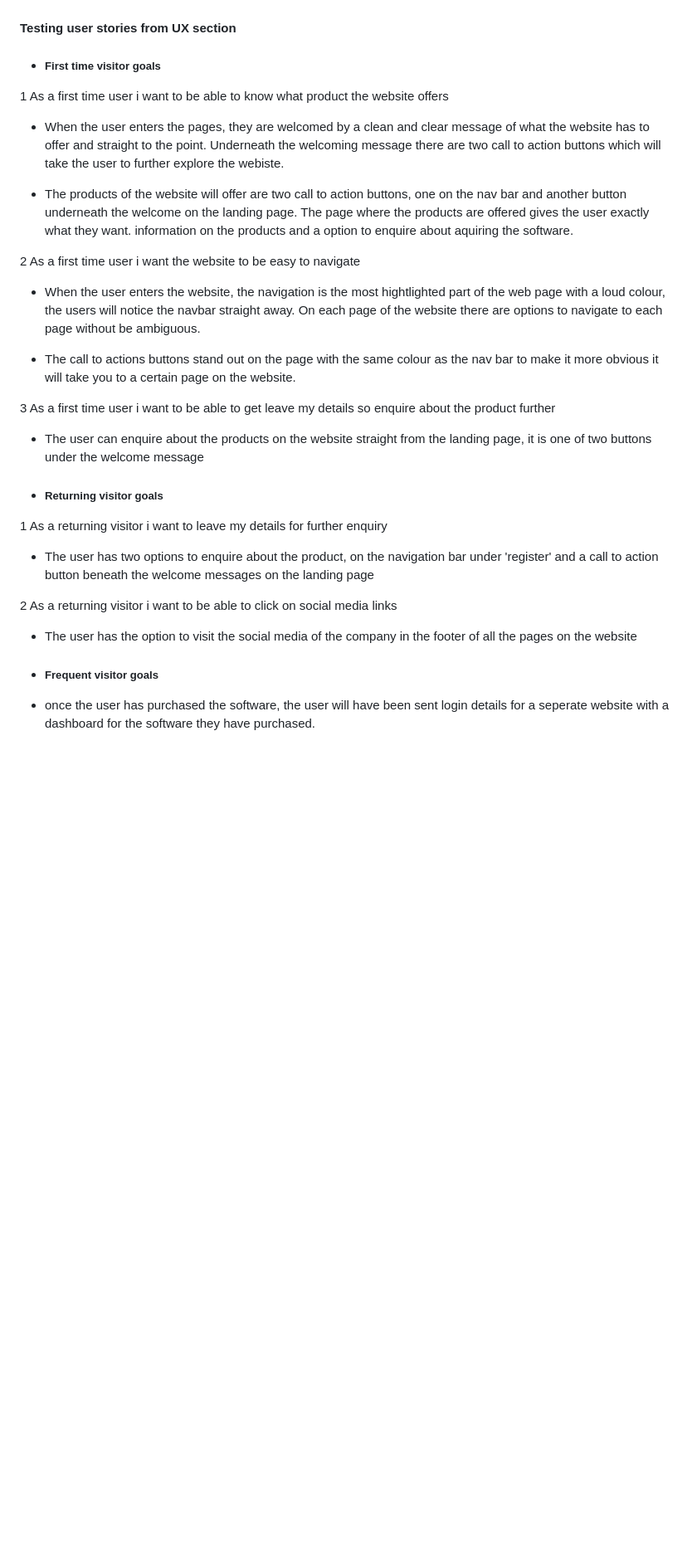
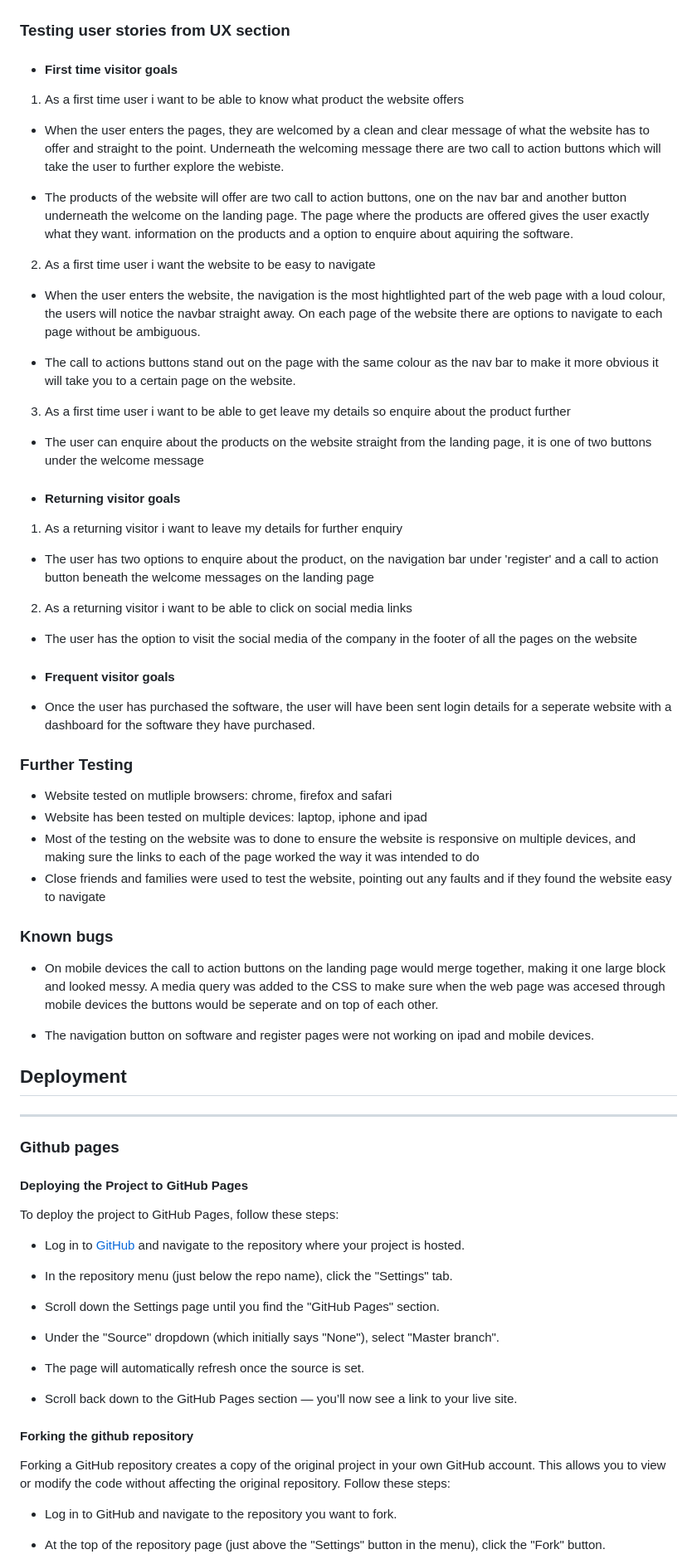
Before and after one commit to SShang93/PMC-UI, a Markdown page: README.md, the part around one of its changes. Shown at 83% size. Drawn GitHub-style; blank space fills up the shorter version.

Commit message:
deployment

```diff
--- a/README.md
+++ b/README.md
@@ -96,36 +96,79 @@ W3C markup validator and W3C CSS validator were used to make sure that there are
 [WS3 CSS Validator](https://jigsaw.w3.org/css-validator/)
 ![CSS validator](assets/images/css-validator.png)
 
-#### Testing user stories from UX section
+### Testing user stories from UX section
 
-- ##### First time visitor goals
+- #### First time visitor goals
 
-1 As a first time user i want to be able to know what product the website offers
+1. As a first time user i want to be able to know what product the website offers
 
 - When the user enters the pages, they are welcomed by a clean and clear message of what the website has to offer and straight to the point. Underneath the welcoming message there are two call to action buttons which will take the user to further explore the webiste.
 
 - The products of the website will offer are two call to action buttons, one on the nav bar and another button underneath the welcome on the landing page. The page where the products are offered gives the user exactly what they want. information on the products and a option to enquire about aquiring the software.
 
-2 As a first time user i want the website to be easy to navigate
+2. As a first time user i want the website to be easy to navigate
 
 - When the user enters the website, the navigation is the most hightlighted part of the web page with a loud colour, the users will notice the navbar straight away. On each page of the website there are options to navigate to each page without be ambiguous.
 
 - The call to actions buttons stand out on the page with the same colour as the nav bar to make it more obvious it will take you to a certain page on the website.
 
-3 As a first time user i want to be able to get leave my details so enquire about the product further
+3. As a first time user i want to be able to get leave my details so enquire about the product further
 
 - The user can enquire about the products on the website straight from the landing page, it is one of two buttons under the welcome message
 
-- ##### Returning visitor goals
+- #### Returning visitor goals
 
-1 As a returning visitor i want to leave my details for further enquiry
+1. As a returning visitor i want to leave my details for further enquiry
 
 - The user has two options to enquire about the product, on the navigation bar under 'register' and a call to action button beneath the welcome messages on the landing page
 
-2 As a returning visitor i want to be able to click on social media links
+2. As a returning visitor i want to be able to click on social media links
 
 - The user has the option to visit the social media of the company in the footer of all the pages on the website
 
-- ##### Frequent visitor goals
+- #### Frequent visitor goals
 
-- once the user has purchased the software, the user will have been sent login details for a seperate website with  a dashboard for the software they have purchased.
+- Once the user has purchased the software, the user will have been sent login details for a seperate website with  a dashboard for the software they have purchased.
+
+### Further Testing
+
+- Website tested on mutliple browsers: chrome, firefox and safari
+- Website has been tested on multiple devices: laptop, iphone and ipad
+- Most of the testing on the website was to done to ensure the website is responsive on multiple devices, and making sure the links to each of the page worked the way it was intended to do
+- Close friends and families were used to test the website, pointing out any faults and if they found the website easy to navigate
+
+### Known bugs
+
+- On mobile devices the call to action buttons on the landing page would merge together, making it one large block and looked messy. A media query was added to the CSS to make sure when the web page was accesed through mobile devices the buttons would be seperate and on top of each other.
+
+- The navigation button on software and register pages were not working on ipad and mobile devices.
+
+## Deployment
+---
+
+### Github pages
+
+#### Deploying the Project to GitHub Pages
+
+To deploy the project to GitHub Pages, follow these steps:
+
+- Log in to [GitHub](https://github.com/) and navigate to the repository where your project is hosted.
+
+- In the repository menu (just below the repo name), click the "Settings" tab.
+
+- Scroll down the Settings page until you find the "GitHub Pages" section.
+
+- Under the "Source" dropdown (which initially says "None"), select "Master branch".
+
+- The page will automatically refresh once the source is set.
+
+- Scroll back down to the GitHub Pages section — you’ll now see a link to your live site.
+
+#### Forking the github repository
+
+Forking a GitHub repository creates a copy of the original project in your own GitHub account. This allows you to view or modify the code without affecting the original repository. Follow these steps:
+
+- Log in to GitHub and navigate to the repository you want to fork.
+
+- At the top of the repository page (just above the "Settings" button in the menu), click the "Fork" button.
+
```
Also changed, not shown: other parts of README.md (+31 -5 lines).
